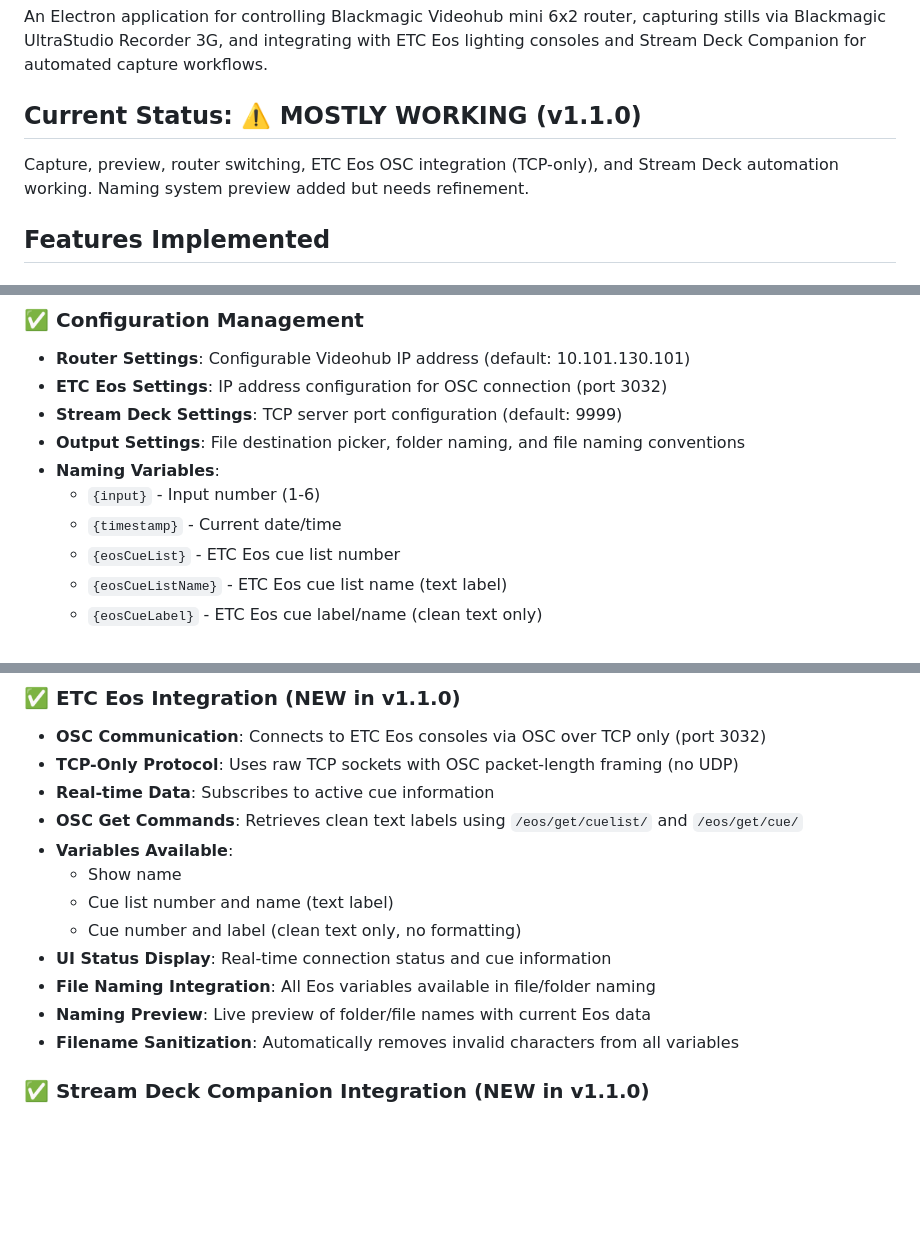
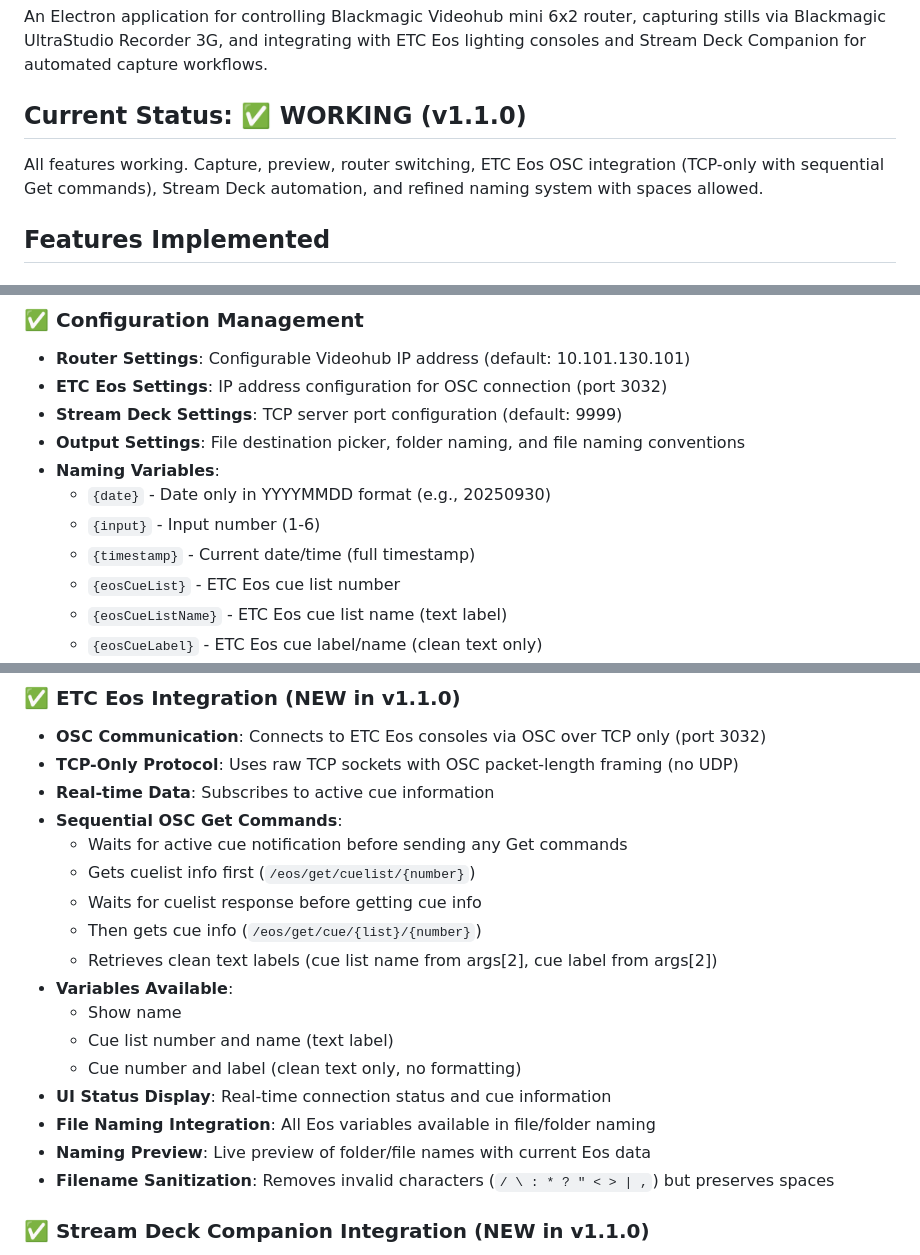
Before and after one commit to komps100/NostalgiaBoxConnect, a Markdown page: CLAUDE.md, 3 parts joined by grey strips. GitHub-like rendering; blank space fills up the shorter version.

```diff
--- a/CLAUDE.md
+++ b/CLAUDE.md
@@ -3,8 +3,8 @@
 ## Project Overview
 An Electron application for controlling Blackmagic Videohub mini 6x2 router, capturing stills via Blackmagic UltraStudio Recorder 3G, and integrating with ETC Eos lighting consoles and Stream Deck Companion for automated capture workflows.
 
-## Current Status: ⚠️ MOSTLY WORKING (v1.1.0)
-Capture, preview, router switching, ETC Eos OSC integration (TCP-only), and Stream Deck automation working. Naming system preview added but needs refinement.
+## Current Status: ✅ WORKING (v1.1.0)
+All features working. Capture, preview, router switching, ETC Eos OSC integration (TCP-only with sequential Get commands), Stream Deck automation, and refined naming system with spaces allowed.
 
 ## Features Implemented
 
@@ -24,8 +24,9 @@ Capture, preview, router switching, ETC Eos OSC integration (TCP-only), and Stre
 - **Stream Deck Settings**: TCP server port configuration (default: 9999)
 - **Output Settings**: File destination picker, folder naming, and file naming conventions
 - **Naming Variables**:
+  - `{date}` - Date only in YYYYMMDD format (e.g., 20250930)
   - `{input}` - Input number (1-6)
-  - `{timestamp}` - Current date/time
+  - `{timestamp}` - Current date/time (full timestamp)
   - `{eosCueList}` - ETC Eos cue list number
   - `{eosCueListName}` - ETC Eos cue list name (text label)
   - `{eosCueLabel}` - ETC Eos cue label/name (clean text only)
@@ -66,7 +67,12 @@ Capture, preview, router switching, ETC Eos OSC integration (TCP-only), and Stre
 - **OSC Communication**: Connects to ETC Eos consoles via OSC over TCP only (port 3032)
 - **TCP-Only Protocol**: Uses raw TCP sockets with OSC packet-length framing (no UDP)
 - **Real-time Data**: Subscribes to active cue information
-- **OSC Get Commands**: Retrieves clean text labels using `/eos/get/cuelist/` and `/eos/get/cue/`
+- **Sequential OSC Get Commands**:
+  - Waits for active cue notification before sending any Get commands
+  - Gets cuelist info first (`/eos/get/cuelist/{number}`)
+  - Waits for cuelist response before getting cue info
+  - Then gets cue info (`/eos/get/cue/{list}/{number}`)
+  - Retrieves clean text labels (cue list name from args[2], cue label from args[2])
 - **Variables Available**:
   - Show name
   - Cue list number and name (text label)
@@ -74,7 +80,7 @@ Capture, preview, router switching, ETC Eos OSC integration (TCP-only), and Stre
 - **UI Status Display**: Real-time connection status and cue information
 - **File Naming Integration**: All Eos variables available in file/folder naming
 - **Naming Preview**: Live preview of folder/file names with current Eos data
-- **Filename Sanitization**: Automatically removes invalid characters from all variables
+- **Filename Sanitization**: Removes invalid characters (`/ \ : * ? " < > | ,`) but preserves spaces
 
 ### ✅ Stream Deck Companion Integration (NEW in v1.1.0)
 - **TCP Server**: Listens for commands from Stream Deck Companion
```
